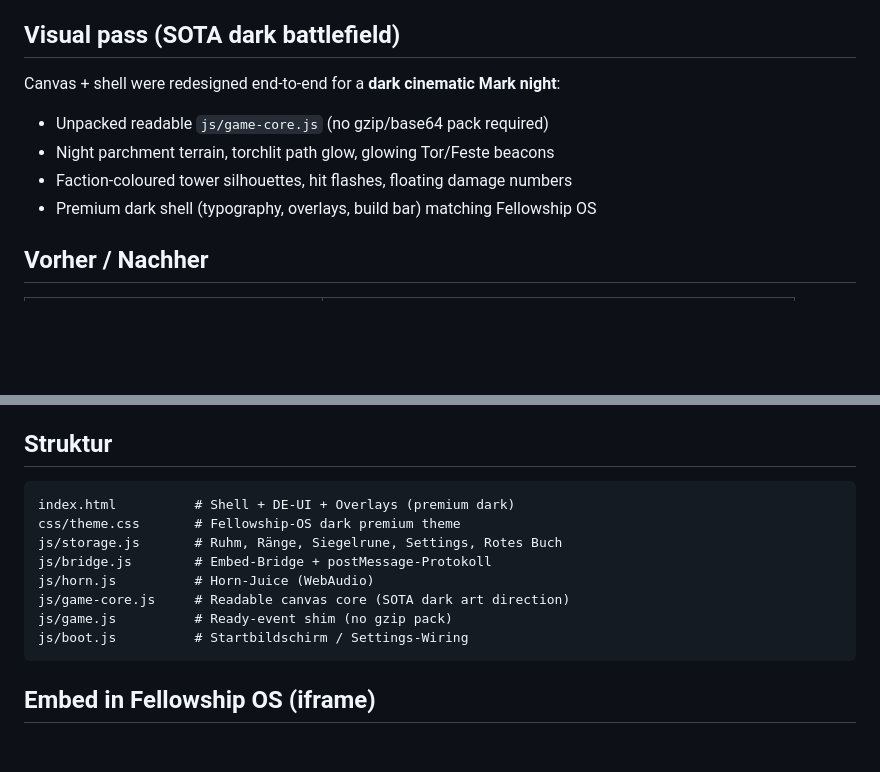
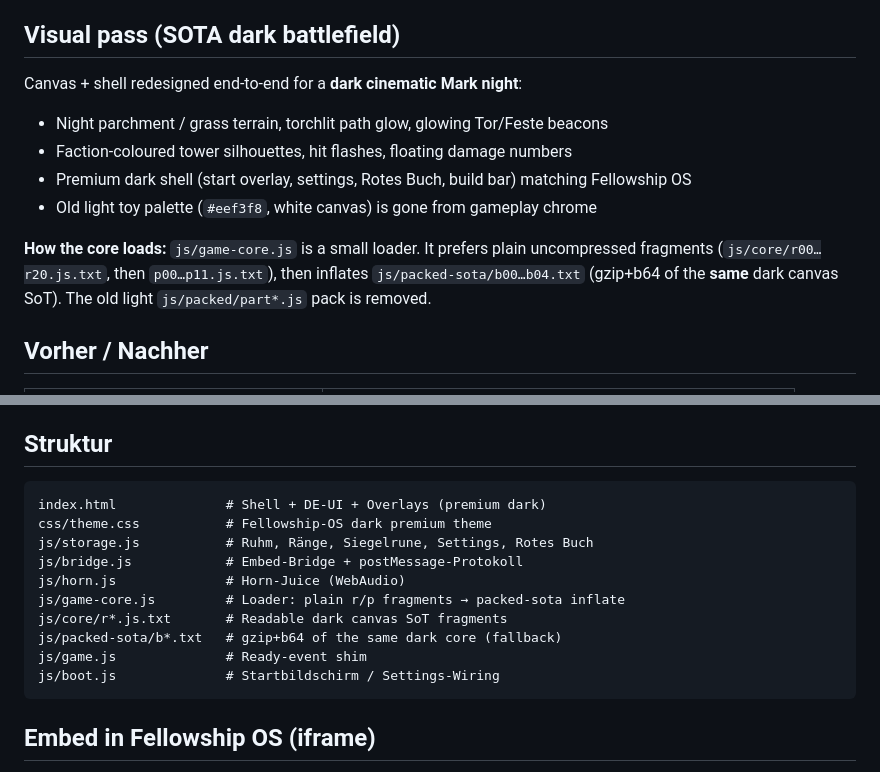
Before and after one commit to weltogeisto/LOTR-Tower-Defense, a Markdown page: README.md, 2 parts joined by grey strips. Rendered like a GitHub page; blank space fills up the shorter version.

Commit message:
docs: note dark visual pass + loader (plain fragments, packed-sota fallback)

````diff
--- a/README.md
+++ b/README.md
@@ -7,12 +7,13 @@ Thematisch verwandt mit [Fellowship OS](https://github.com/weltogeisto/jga-fello
 
 ## Visual pass (SOTA dark battlefield)
 
-Canvas + shell were redesigned end-to-end for a **dark cinematic Mark night**:
-- Unpacked readable `js/game-core.js` (no gzip/base64 pack required)
-- Night parchment terrain, torchlit path glow, glowing Tor/Feste beacons
+Canvas + shell redesigned end-to-end for a **dark cinematic Mark night**:
+- Night parchment / grass terrain, torchlit path glow, glowing Tor/Feste beacons
 - Faction-coloured tower silhouettes, hit flashes, floating damage numbers
-- Premium dark shell (typography, overlays, build bar) matching Fellowship OS
+- Premium dark shell (start overlay, settings, Rotes Buch, build bar) matching Fellowship OS
+- Old light toy palette (`#eef3f8`, white canvas) is gone from gameplay chrome
 
+**How the core loads:** `js/game-core.js` is a small loader. It prefers plain uncompressed fragments (`js/core/r00…r20.js.txt`, then `p00…p11.js.txt`), then inflates `js/packed-sota/b00…b04.txt` (gzip+b64 of the **same** dark canvas SoT). The old light `js/packed/part*.js` pack is removed.
 
 ## Vorher / Nachher
 
@@ -56,14 +57,16 @@ Oder Ordner einfach über GitHub Pages deployen (Workflow unter `.github/workflo
 ## Struktur
 
 ```
-index.html          # Shell + DE-UI + Overlays (premium dark)
-css/theme.css       # Fellowship-OS dark premium theme
-js/storage.js       # Ruhm, Ränge, Siegelrune, Settings, Rotes Buch
-js/bridge.js        # Embed-Bridge + postMessage-Protokoll
-js/horn.js          # Horn-Juice (WebAudio)
-js/game-core.js     # Readable canvas core (SOTA dark art direction)
-js/game.js          # Ready-event shim (no gzip pack)
-js/boot.js          # Startbildschirm / Settings-Wiring
+index.html              # Shell + DE-UI + Overlays (premium dark)
+css/theme.css           # Fellowship-OS dark premium theme
+js/storage.js           # Ruhm, Ränge, Siegelrune, Settings, Rotes Buch
+js/bridge.js            # Embed-Bridge + postMessage-Protokoll
+js/horn.js              # Horn-Juice (WebAudio)
+js/game-core.js         # Loader: plain r/p fragments → packed-sota inflate
+js/core/r*.js.txt       # Readable dark canvas SoT fragments
+js/packed-sota/b*.txt   # gzip+b64 of the same dark core (fallback)
+js/game.js              # Ready-event shim
+js/boot.js              # Startbildschirm / Settings-Wiring
 ```
 
 ## Embed in Fellowship OS (iframe)
````
